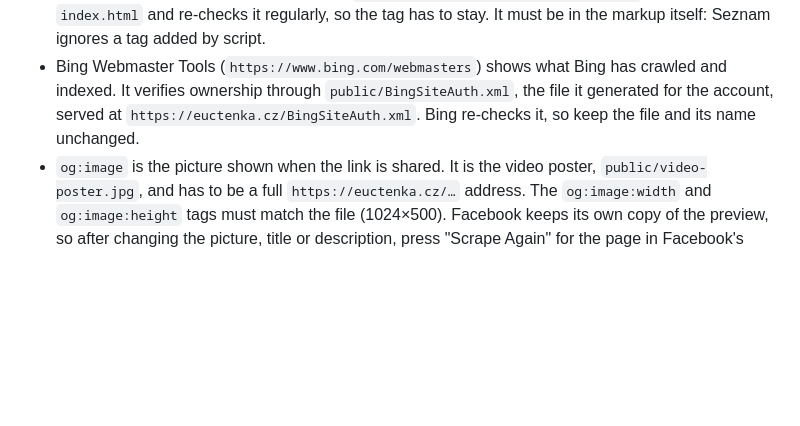
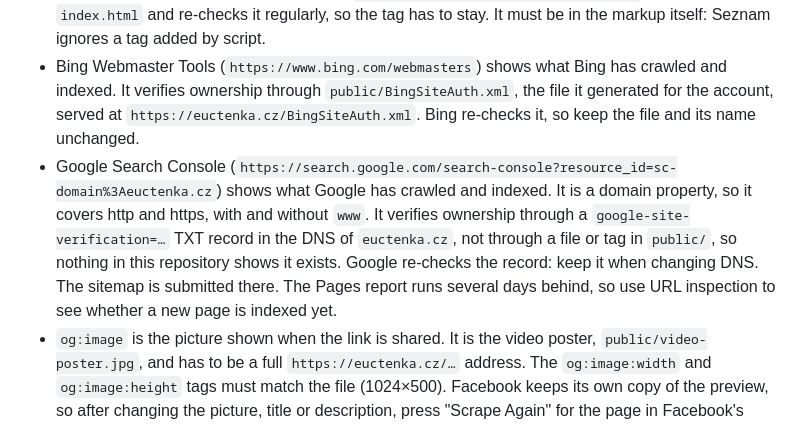
Before and after one commit to fciompa/receipt-landing-page, a Markdown page: CLAUDE.md, the part around the change. GitHub-like rendering; blank space fills up the shorter version.

Commit message:
Document Google Search Console and its DNS verification record (#23)
The site is verified in Google Search Console as a domain property
through a TXT record in DNS, which nothing in the repository shows.
Note it in CLAUDE.md so the record is kept, and note that the Pages
report lags behind URL inspection.


Claude-Session: https://claude.ai/code/session_01Cu3wwXm5HS9ohcJQVHwLWD

Co-authored-by: Claude Opus 5.5 <noreply@anthropic.com>

```diff
--- a/CLAUDE.md
+++ b/CLAUDE.md
@@ -40,6 +40,7 @@ The site is the `euctenka-landing` Hosting site inside the `euctenka` Firebase p
 - After every live deploy the workflow sends the sitemap addresses through IndexNow to Seznam (`https://search.seznam.cz/indexnow`) and Bing (`https://www.bing.com/indexnow`), which asks them to re-crawl them. Bing is notified directly because it never received the pings sent only to Seznam: until October 2026 it had no page of the site at all. `public/fab069ba9bb6178ff3957c057a639ac9.txt` is the IndexNow key file that proves the request comes from the site owner: its name and content are the key, and the same key is written in the workflow step. Do not delete or rename it without changing the workflow. A failed notification does not fail the deploy.
 - Seznam Webmaster (`https://reporter.seznam.cz/wm`) shows what Seznam has crawled and indexed. It verifies ownership through the `<meta name="seznam-wmt" content="…">` tag in the head of `index.html` and re-checks it regularly, so the tag has to stay. It must be in the markup itself: Seznam ignores a tag added by script.
 - Bing Webmaster Tools (`https://www.bing.com/webmasters`) shows what Bing has crawled and indexed. It verifies ownership through `public/BingSiteAuth.xml`, the file it generated for the account, served at `https://euctenka.cz/BingSiteAuth.xml`. Bing re-checks it, so keep the file and its name unchanged.
+- Google Search Console (`https://search.google.com/search-console?resource_id=sc-domain%3Aeuctenka.cz`) shows what Google has crawled and indexed. It is a domain property, so it covers http and https, with and without `www`. It verifies ownership through a `google-site-verification=…` TXT record in the DNS of `euctenka.cz`, not through a file or tag in `public/`, so nothing in this repository shows it exists. Google re-checks the record: keep it when changing DNS. The sitemap is submitted there. The Pages report runs several days behind, so use URL inspection to see whether a new page is indexed yet.
 - `og:image` is the picture shown when the link is shared. It is the video poster, `public/video-poster.jpg`, and has to be a full `https://euctenka.cz/…` address. The `og:image:width` and `og:image:height` tags must match the file (1024×500). Facebook keeps its own copy of the preview, so after changing the picture, title or description, press "Scrape Again" for the page in Facebook's Sharing Debugger.
 - The JSON-LD block in the head of `index.html` describes the site, the company and the app for search engines. It repeats facts from the page (see **Content** below) and must not state anything the visible page does not. The Google Play rating is left out on purpose: Google does not accept ratings copied from another site.
 
```
